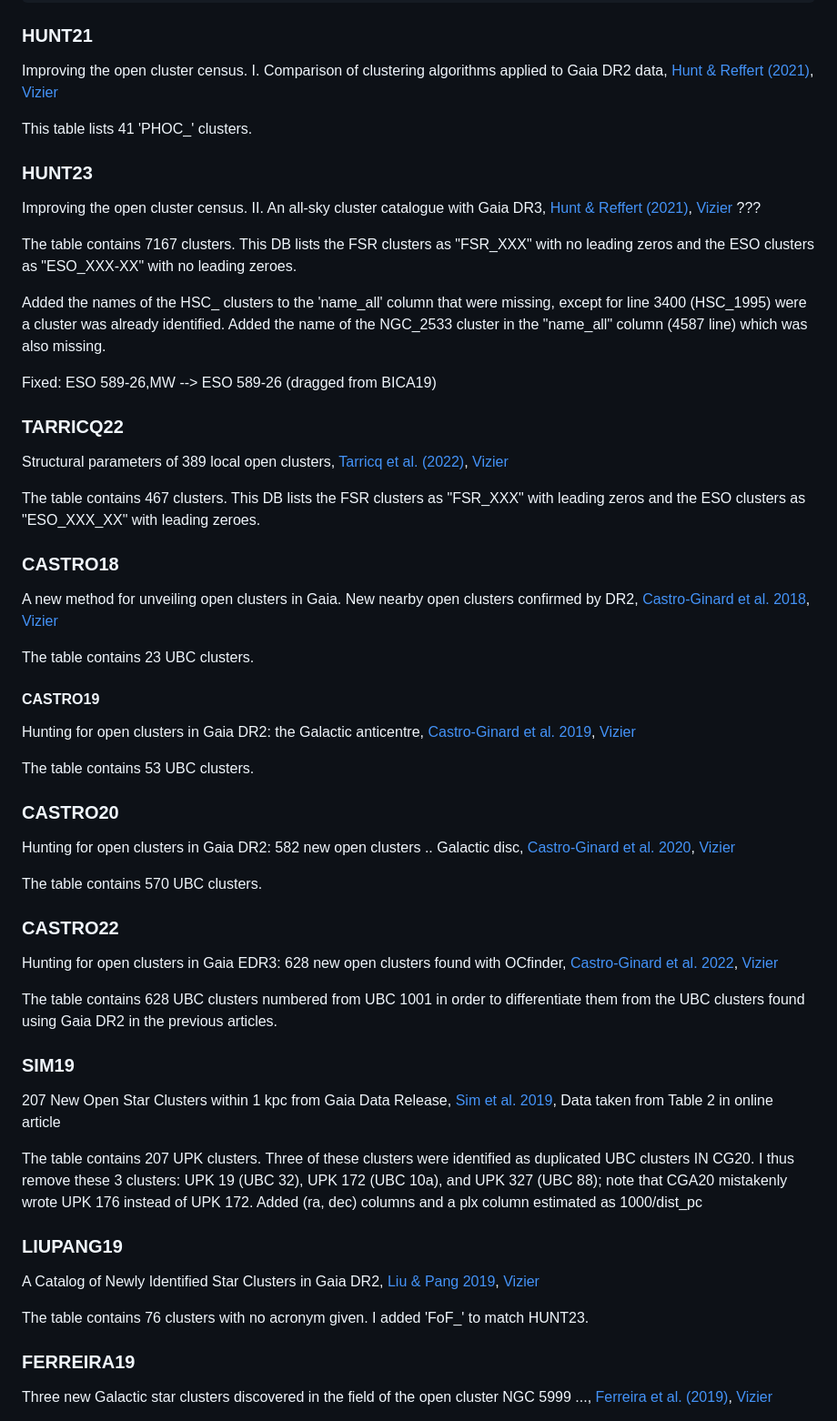
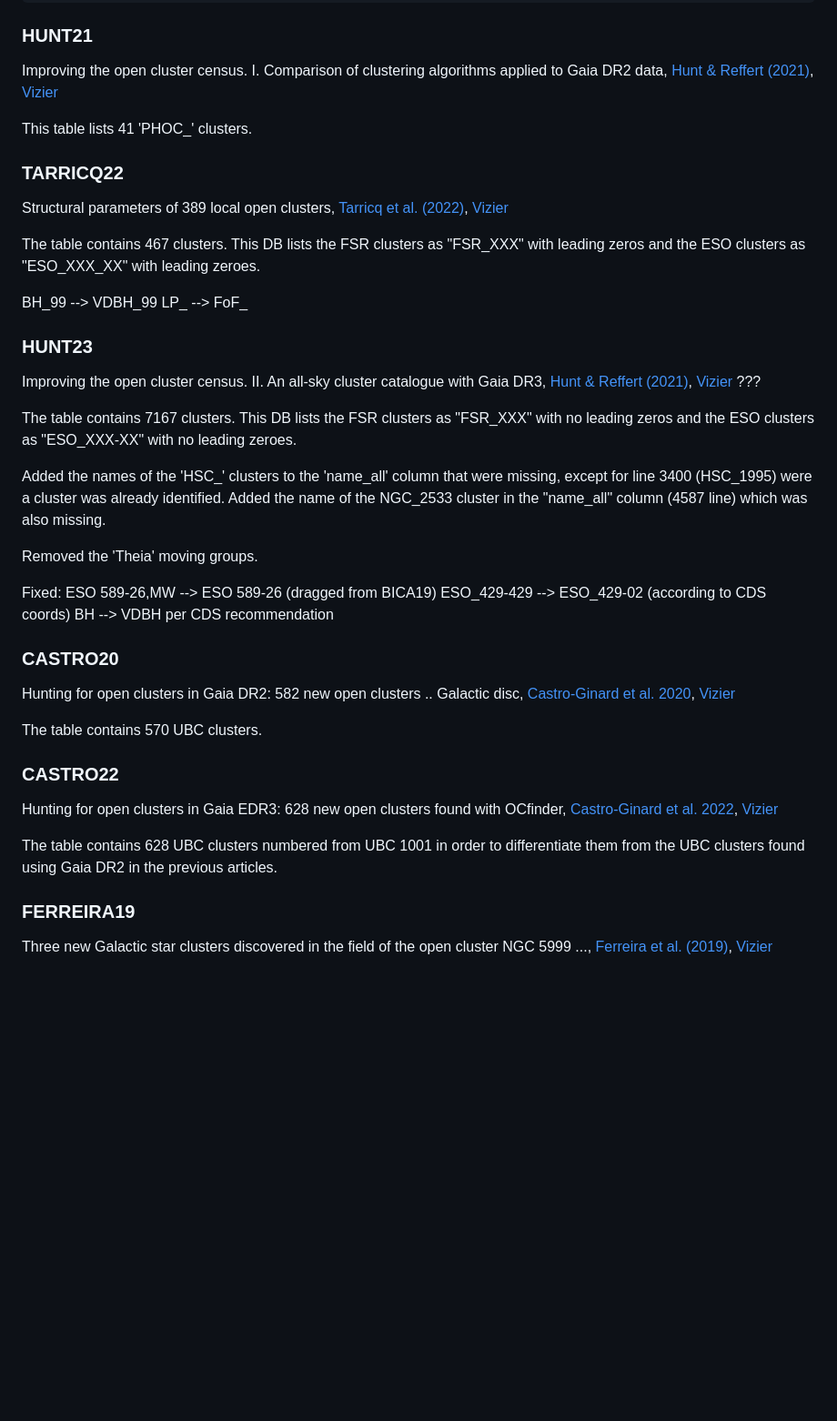
Before and after one commit to gabriel-p-artcls/23-08_UCC, a Markdown page: README.md, the part around the change printed below. Shown: that part at 91% size. Drawn GitHub-style; blank space fills up the shorter version.

```diff
--- a/README.md
+++ b/README.md
@@ -156,6 +215,16 @@ applied to Gaia DR2 data, [Hunt & Reffert (2021)](https://ui.adsabs.harvard.edu/
 
 This table lists 41 'PHOC_' clusters.
 
+### TARRICQ22
+Structural parameters of 389 local open clusters,
+[Tarricq et al. (2022)](https://ui.adsabs.harvard.edu/abs/2022A%26A...659A..59T/abstract), [Vizier](https://vizier.cds.unistra.fr/viz-bin/VizieR?-source=J/A+A/659/A59)
+
+The table contains 467 clusters. This DB lists the FSR clusters as "FSR_XXX"
+with leading zeros and the ESO clusters as "ESO_XXX_XX" with leading zeroes.
+
+BH_99 --> VDBH_99
+LP_ --> FoF_
+
 ### HUNT23
 Improving the open cluster census. II. An all-sky cluster catalogue
 with Gaia DR3, [Hunt & Reffert (2021)](https://ui.adsabs.harvard.edu/abs/2023arXiv230313424H/abstract), [Vizier]() ???
@@ -164,32 +233,17 @@ The table contains 7167 clusters. This DB lists the FSR clusters as "FSR_XXX"
 with no leading zeros and the ESO clusters as "ESO_XXX-XX" with no leading
 zeroes.
 
-Added the names of the HSC_ clusters to the 'name_all' column that were missing,
-except for line 3400 (HSC_1995) were a cluster was already identified. Added
-the name of the NGC_2533 cluster in the "name_all" column (4587 line) which
-was also missing.
+Added the names of the 'HSC_' clusters to the 'name_all' column that were
+missing, except for line 3400 (HSC_1995) were a cluster was already identified.
+Added the name of the NGC_2533 cluster in the "name_all" column (4587 line)
+which was also missing.
+
+Removed the 'Theia' moving groups.
 
 Fixed:
 ESO 589-26,MW --> ESO 589-26 (dragged from BICA19)
-
-### TARRICQ22
-Structural parameters of 389 local open clusters,
-[Tarricq et al. (2022)](https://ui.adsabs.harvard.edu/abs/2022A%26A...659A..59T/abstract), [Vizier](https://vizier.cds.unistra.fr/viz-bin/VizieR?-source=J/A+A/659/A59)
-
-The table contains 467 clusters. This DB lists the FSR clusters as "FSR_XXX"
-with leading zeros and the ESO clusters as "ESO_XXX_XX" with leading zeroes.
-
-### CASTRO18
-A new method for unveiling open clusters in Gaia. New nearby open
-clusters confirmed by DR2, [Castro-Ginard et al. 2018](https://ui.adsabs.harvard.edu/abs/2018A%26A...618A..59C/abstract), [Vizier](https://vizier.cds.unistra.fr/viz-bin/VizieR?-source=J/A+A/618/A59)
-
-The table contains 23 UBC clusters.
-
-#### CASTRO19
-Hunting for open clusters in Gaia DR2: the Galactic anticentre,
-[Castro-Ginard et al. 2019](https://ui.adsabs.harvard.edu/abs/2019A%26A...627A..35C/abstract), [Vizier](https://vizier.cds.unistra.fr/viz-bin/VizieR?-source=J/A+A/627/A35)
-
-The table contains 53 UBC clusters.
+ESO_429-429 --> ESO_429-02 (according to CDS coords)
+BH --> VDBH per CDS recommendation
 
 ### CASTRO20
 Hunting for open clusters in Gaia DR2: 582 new open clusters ..
@@ -204,23 +258,6 @@ found with OCfinder, [Castro-Ginard et al. 2022](https://ui.adsabs.harvard.edu/a
 The table contains 628 UBC clusters numbered from UBC 1001 in order to
 differentiate them from the UBC clusters found using Gaia DR2 in the previous
 articles.
-
-### SIM19
-207 New Open Star Clusters within 1 kpc from Gaia Data Release,
-[Sim et al. 2019](https://ui.adsabs.harvard.edu/abs/2019JKAS...52..145S/abstract), Data taken from Table 2 in online article
-
-The table contains 207 UPK clusters. Three of these clusters were identified
-as duplicated UBC clusters IN CG20. I thus remove these 3 clusters: UPK 19
-(UBC 32), UPK 172 (UBC 10a), and UPK 327 (UBC 88); note that CGA20 mistakenly
-wrote UPK 176 instead of UPK 172. Added (ra, dec) columns and a plx column
-estimated as 1000/dist_pc
-
-### LIUPANG19
-A Catalog of Newly Identified Star Clusters in Gaia DR2,
-[Liu & Pang 2019](https://ui.adsabs.harvard.edu/abs/2019ApJS..245...32L/abstract), [Vizier](https://vizier.cds.unistra.fr/viz-bin/VizieR?-source=J/ApJS/245/32)
-
-The table contains 76 clusters with no acronym given. I added 'FoF_' to match
-HUNT23.
 
 ### FERREIRA19
 Three new Galactic star clusters discovered in the field of
```
Also changed, not shown: other parts of README.md (+108 -50 lines).
